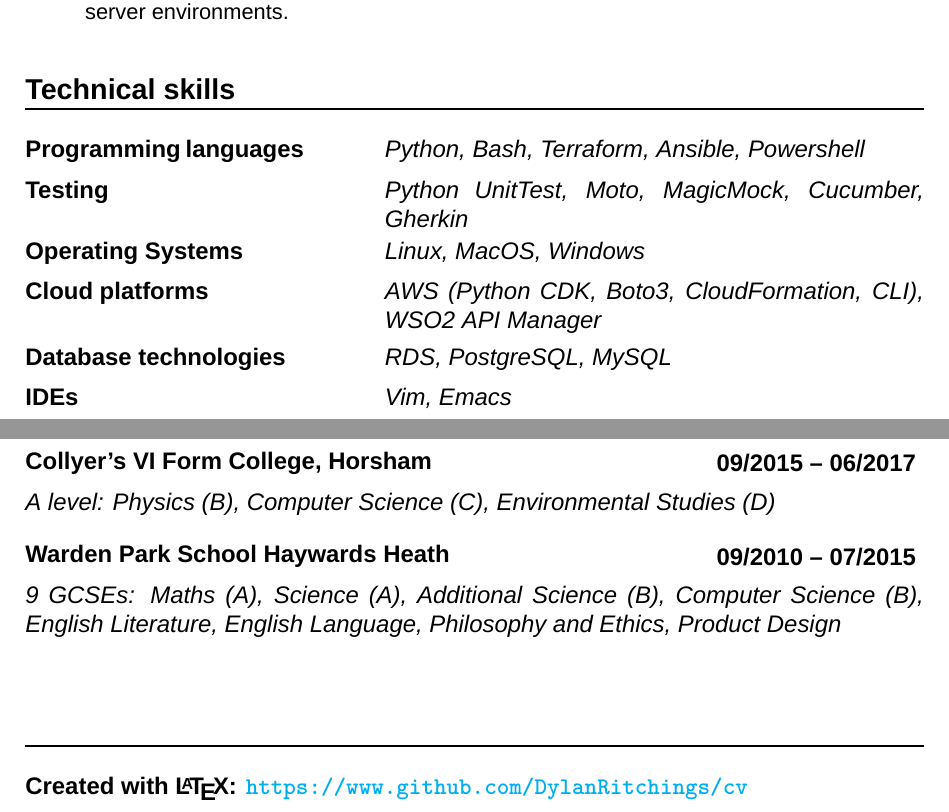
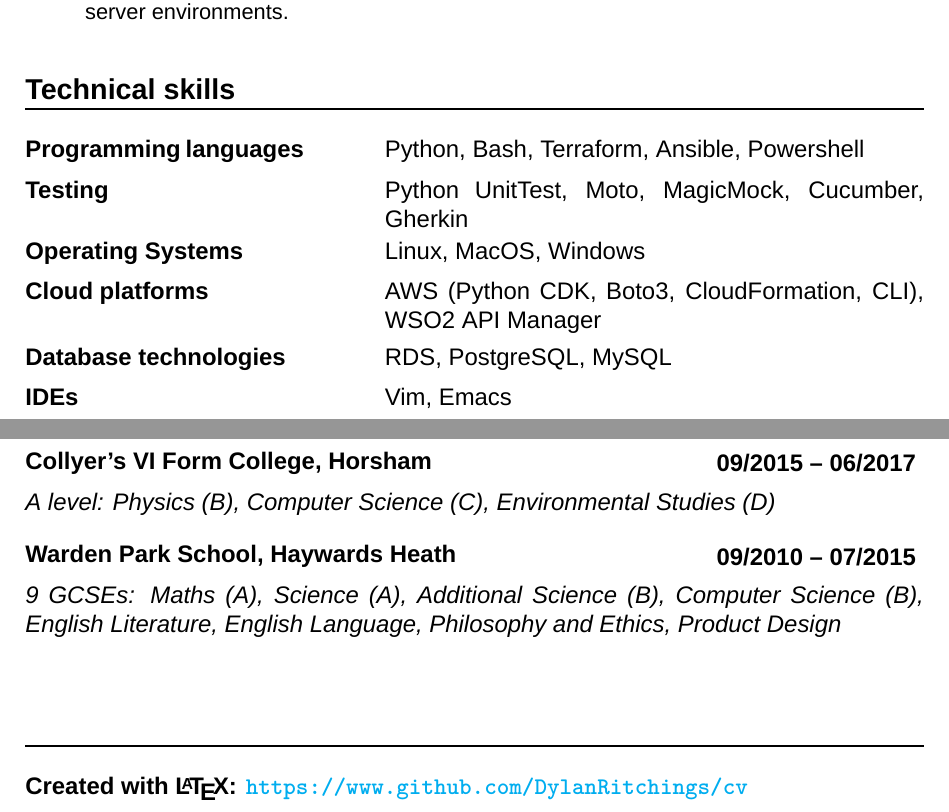
Before and after one commit to DylanRitchings/cv, a LaTeX CV (Dylan_Ritchings_CV.tex): two parts of pages 1 and 2 of 2, joined at a grey line, cut so that both start at the same text. Compiled offline with XeLaTeX.

Commit message:
fixed errors and added comments

```diff
--- a/Dylan_Ritchings_CV.tex
+++ b/Dylan_Ritchings_CV.tex
@@ -144,12 +144,12 @@
 % technical skills
 \section*{Technical skills}
 
-\skill{Programming languages}{\textsl{Python, Bash, Terraform, Ansible, Powershell}}
-\skill{Testing}{\textsl {Python UnitTest, Moto, MagicMock, Cucumber, Gherkin}}
-\skill{Operating Systems}{\textsl{Linux, MacOS, Windows}}
-\skill{Cloud platforms}{\textsl{AWS (Python CDK, Boto3, CloudFormation, CLI), WSO2 API Manager}}
-\skill{Database technologies}{\textsl{RDS, PostgreSQL, MySQL}}
-\skill{IDEs}{\textsl{Vim, Emacs}}
+\skill{Programming languages}{Python, Bash, Terraform, Ansible, Powershell}
+\skill{Testing}{Python UnitTest, Moto, MagicMock, Cucumber, Gherkin}
+\skill{Operating Systems}{Linux, MacOS, Windows}
+\skill{Cloud platforms}{AWS (Python CDK, Boto3, CloudFormation, CLI), WSO2 API Manager}
+\skill{Database technologies}{RDS, PostgreSQL, MySQL}
+\skill{IDEs}{Vim, Emacs}
 
 % education
 \section*{Education \& Certification}
@@ -158,7 +158,7 @@
 % \education{QA Academy Training} {02/2021 – 09/2021} {Cloud Technologies Consultant Training}
 \education{University of Portsmouth} {09/2017 -- 06/2020} {BSc Software Engineering (2:1, 3.45 GPA)}
 \education{Collyer's VI Form College, Horsham} {09/2015 -- 06/2017} {A level: Physics (B), Computer Science (C), Environmental Studies (D)}
-\education{Warden Park School Haywards Heath} {09/2010 -- 07/2015} {9 GCSEs: Maths (A), Science (A), Additional Science (B), Computer Science (B), English Literature, English Language, Philosophy and Ethics, Product Design}
+\education{Warden Park School, Haywards Heath} {09/2010 -- 07/2015} {9 GCSEs: Maths (A), Science (A), Additional Science (B), Computer Science (B), English Literature, English Language, Philosophy and Ethics, Product Design}
 
 \section*{}
 \paragraph {Created with \LaTeX: \url{https://www.github.com/DylanRitchings/cv}}
```
Also changed, not shown: Dylan_Ritchings_CV.pdf.
